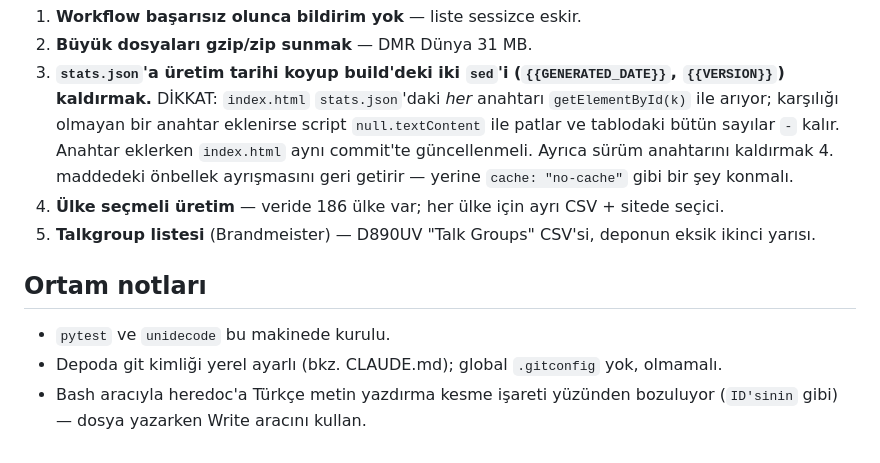
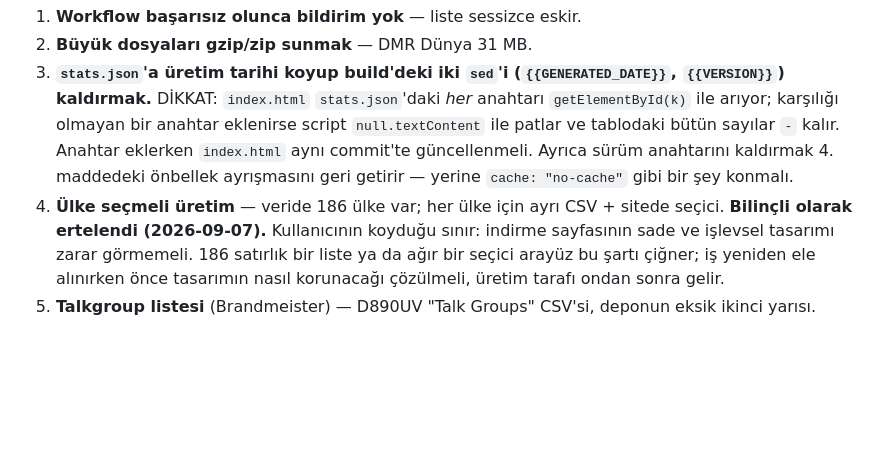
Before and after one commit to TA3HRJ/anytone-d890uv-contact-generator, a Markdown page: docs/HANDOFF.md, the part around the change. Drawn GitHub-style; blank space fills up the shorter version.

Commit message:
HANDOFF'u proje durumuyla sınırla, ülke seçicinin ertelenme gerekçesini yaz
Devir notu herkese açık bir depoda duruyor. "Ortam notları" bölümü ise projeyi
okuyan kimseye fayda sağlamayan makine ve araç ayrıntıları taşıyordu; kaldırıldı.
İçindeki tek kalıcı bilgi olan git kimliği kuralı zaten CLAUDE.md'de yazılı ve
not oraya işaret ediyordu.

Ülke seçmeli üretim maddesine erteleme gerekçesi eklendi: indirme sayfasının sade
ve işlevsel tasarımı korunmadan o işe girilmeyecek. Gerekçe yazılı olmazsa madde
ileride sırf listede duruyor diye ele alınır.

Co-Authored-By: Claude Opus 5 <noreply@anthropic.com>

```diff
--- a/docs/HANDOFF.md
+++ b/docs/HANDOFF.md
@@ -117,11 +117,8 @@ sayılar birbiriyle tutarlı.
    `index.html` aynı commit'te güncellenmeli. Ayrıca sürüm anahtarını kaldırmak 4. maddedeki
    önbellek ayrışmasını geri getirir — yerine `cache: "no-cache"` gibi bir şey konmalı.
 4. **Ülke seçmeli üretim** — veride 186 ülke var; her ülke için ayrı CSV + sitede seçici.
+   **Bilinçli olarak ertelendi (2026-09-07).** Kullanıcının koyduğu sınır: indirme sayfasının
+   sade ve işlevsel tasarımı zarar görmemeli. 186 satırlık bir liste ya da ağır bir seçici
+   arayüz bu şartı çiğner; iş yeniden ele alınırken önce tasarımın nasıl korunacağı
+   çözülmeli, üretim tarafı ondan sonra gelir.
 5. **Talkgroup listesi** (Brandmeister) — D890UV "Talk Groups" CSV'si, deponun eksik ikinci yarısı.
-
-## Ortam notları
-
-- `pytest` ve `unidecode` bu makinede kurulu.
-- Depoda git kimliği yerel ayarlı (bkz. CLAUDE.md); global `.gitconfig` yok, olmamalı.
-- Bash aracıyla heredoc'a Türkçe metin yazdırma kesme işareti yüzünden bozuluyor
-  (`ID'sinin` gibi) — dosya yazarken Write aracını kullan.
```
